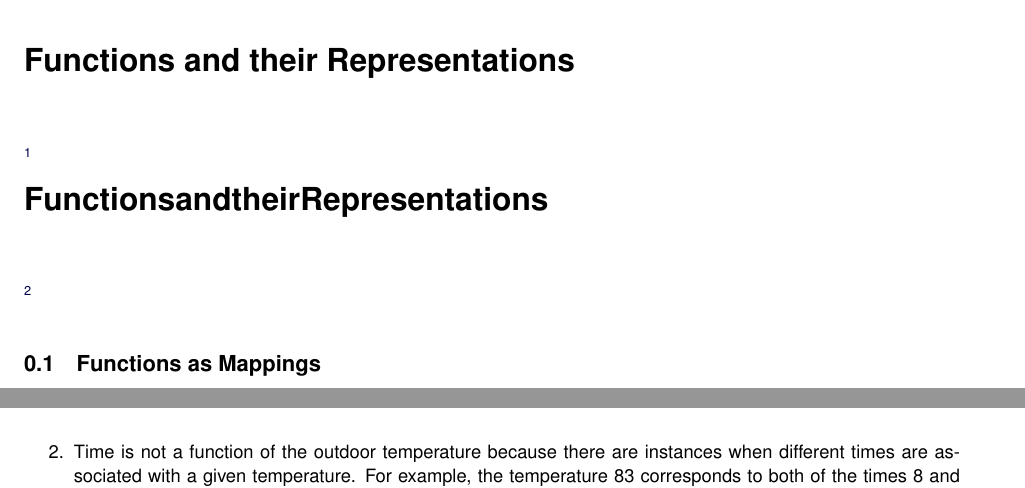
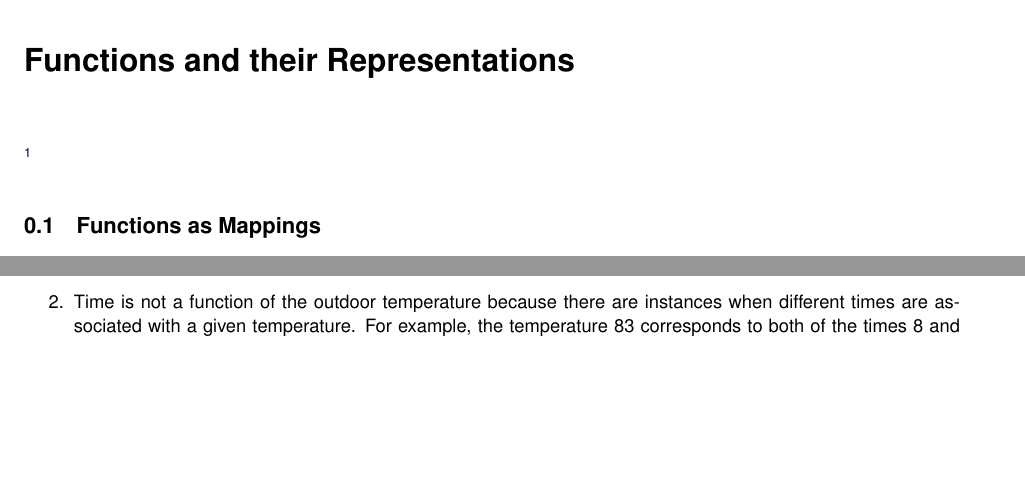
Before and after one commit to wiobber/Precalc4i, a LaTeX document (IntroductiontoFunctions/FunctionsandtheirRepresentations.tex): two parts of pages 1 and 4 of 13 before the commit and two parts of pages 1 and 3 of 15 after it, joined at a grey line, cut so that both start at the same text, the shorter picture padded with empty space. Compiled offline with pdfLaTeX; a LaTeX package or settings file that is missing is left out.

Commit message:
fix functions-and-representations

```diff
--- a/IntroductiontoFunctions/FunctionsandtheirRepresentations.tex
+++ b/IntroductiontoFunctions/FunctionsandtheirRepresentations.tex
@@ -4,17 +4,11 @@
 \begin{document}
 	\author{Stitz-Zeager}
 	\xmtitle{Functions and their Representations}
+  \license{CC BY-NC-SA 4.0}
 
 
-\mfpicnumber{1}
+% \mfpicnumber{1}
 
-\title{FunctionsandtheirRepresentations} \license{CC BY-NC-SA 4.0}
-
-\begin{document}
-
-\begin{abstract}
-\end{abstract}
-\maketitle
 
 \subsection{Functions as Mappings}
 
```
Also changed, not shown: testxourse.tex (+3 -3 lines), IntroductiontoFunctions/FunctionsandtheirRepresentations.tex (26 more changed lines).
